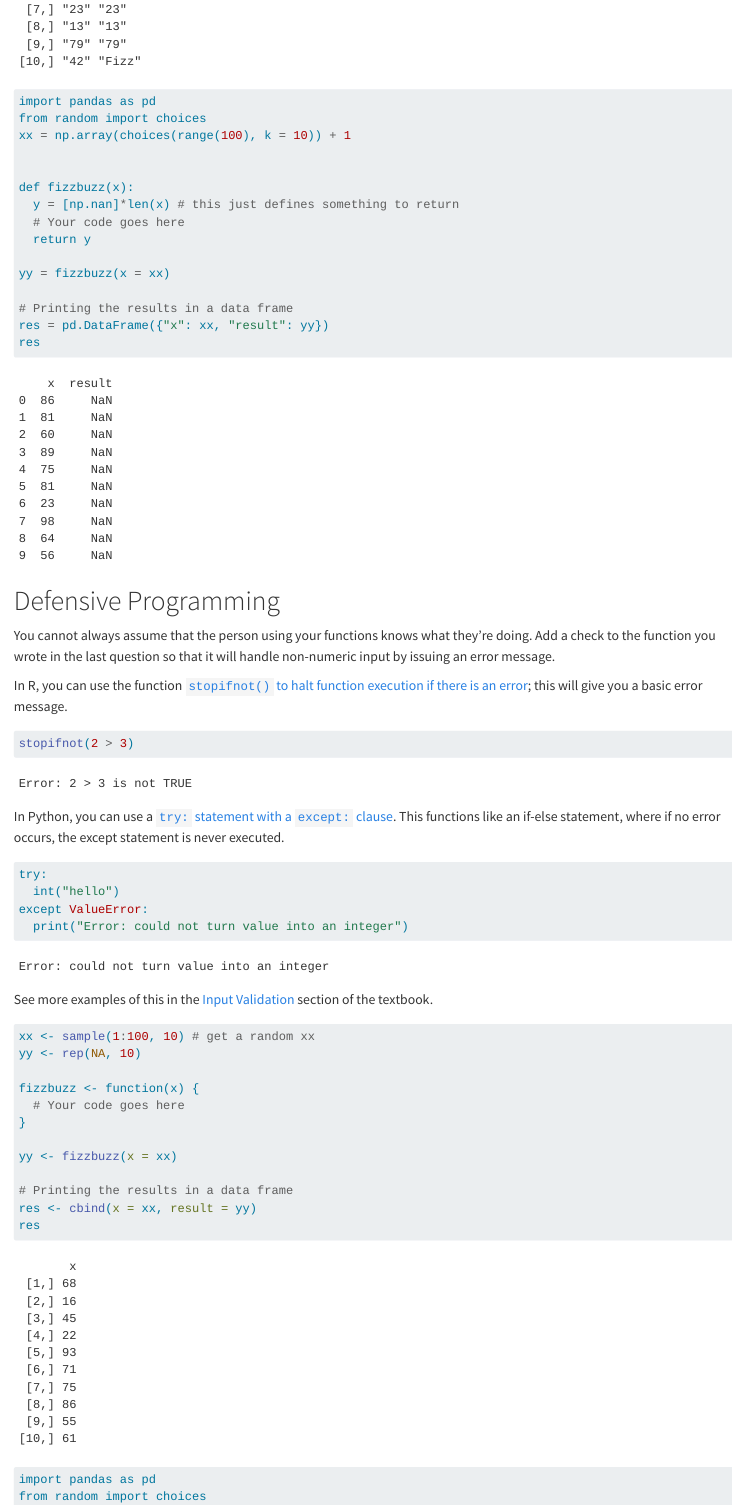
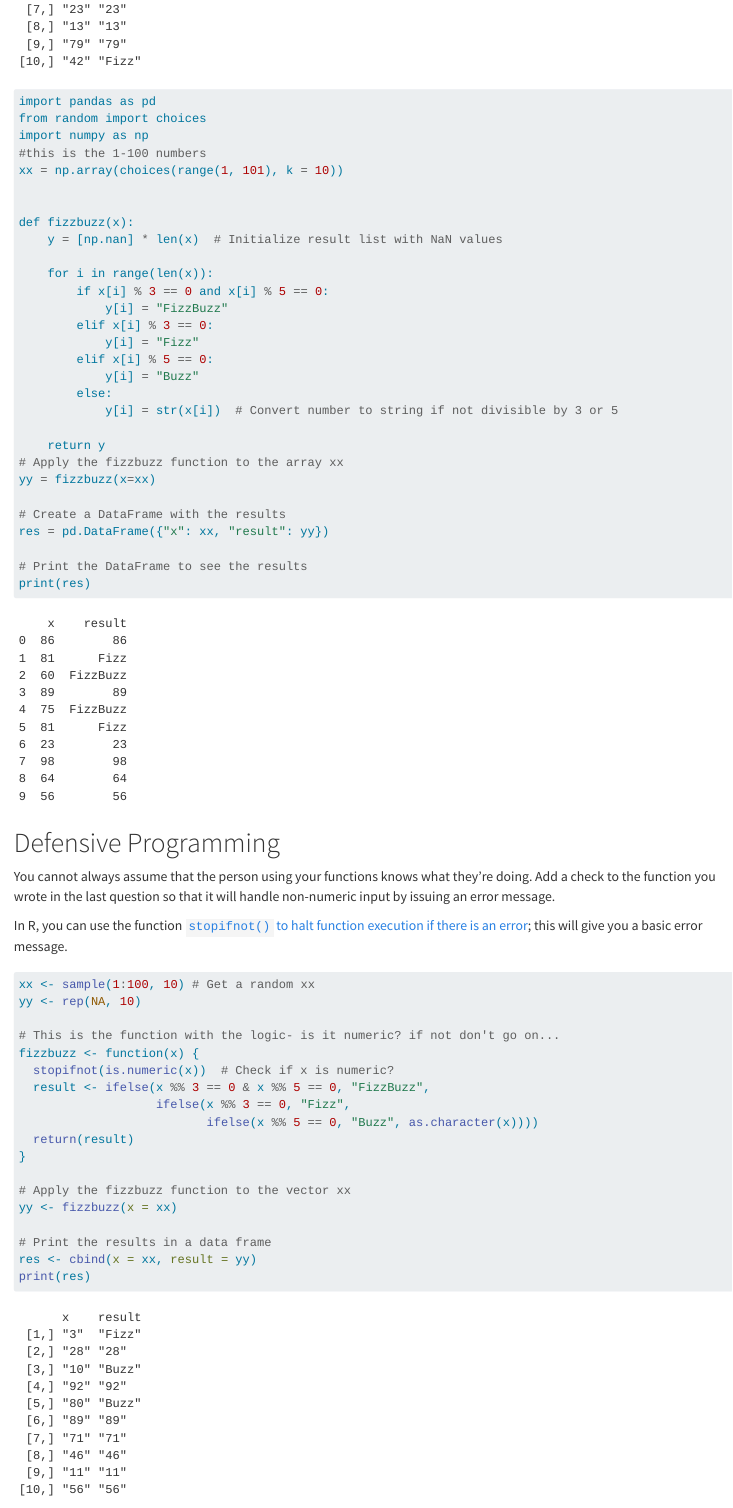
Before and after one commit to unl-statistics/03-fizz-buzz-jderkits2, a Quarto document (03-Fizzbuzz.qmd): the page in a window 1100 px wide, from 6400 px down. Rendered offline with R 4.5, knitr and Pandoc in place of Quarto, with nearby package versions; code that draws random numbers runs with fixed seeds of ours; long lines of code are wrapped.

Commit message:
added more...

````diff
--- a/03-Fizzbuzz.qmd
+++ b/03-Fizzbuzz.qmd
@@ -203,19 +203,33 @@ res
 ```{python function-fizzbuzz-py}
 import pandas as pd
 from random import choices
-xx = np.array(choices(range(100), k = 10)) + 1
+import numpy as np
+#this is the 1-100 numbers
+xx = np.array(choices(range(1, 101), k = 10))
 
 
 def fizzbuzz(x):
-  y = [np.nan]*len(x) # this just defines something to return
-  # Your code goes here
-  return y
+    y = [np.nan] * len(x)  # Initialize result list with NaN values
 
-yy = fizzbuzz(x = xx)
+    for i in range(len(x)):
+        if x[i] % 3 == 0 and x[i] % 5 == 0:
+            y[i] = "FizzBuzz"
+        elif x[i] % 3 == 0:
+            y[i] = "Fizz"
+        elif x[i] % 5 == 0:
+            y[i] = "Buzz"
+        else:
+            y[i] = str(x[i])  # Convert number to string if not divisible by 3 or 5
 
-# Printing the results in a data frame
+    return y
+# Apply the fizzbuzz function to the array xx
+yy = fizzbuzz(x=xx)
+
+# Create a DataFrame with the results
 res = pd.DataFrame({"x": xx, "result": yy})
-res
+
+# Print the DataFrame to see the results
+print(res)
 ```
 
 # Defensive Programming
@@ -225,7 +239,25 @@ You cannot always assume that the person using your functions knows what they're
 In R, you can use the function [`stopifnot()` to halt function execution if there is an error](https://www.rdocumentation.org/packages/base/versions/3.6.2/topics/stopifnot); this will give you a basic error message.
 
 ```{r stopifnotdemo, error = T}
-stopifnot(2 > 3)
+xx <- sample(1:100, 10) # Get a random xx
+yy <- rep(NA, 10)
+
+# This is the function with the logic- is it numeric? if not don't go on...
+fizzbuzz <- function(x) {
+  stopifnot(is.numeric(x))  # Check if x is numeric?
+  result <- ifelse(x %% 3 == 0 & x %% 5 == 0, "FizzBuzz",
+                   ifelse(x %% 3 == 0, "Fizz",
+                          ifelse(x %% 5 == 0, "Buzz", as.character(x))))
+  return(result)
+}
+
+# Apply the fizzbuzz function to the vector xx
+yy <- fizzbuzz(x = xx)
+
+# Print the results in a data frame
+res <- cbind(x = xx, result = yy)
+print(res)
+
 ```
 
 In Python, you can use a [`try:` statement with a `except:` clause](https://docs.python.org/3/tutorial/errors.html#handling-exceptions). This functions like an if-else statement, where if no error occurs, the except statement is never executed.
````
